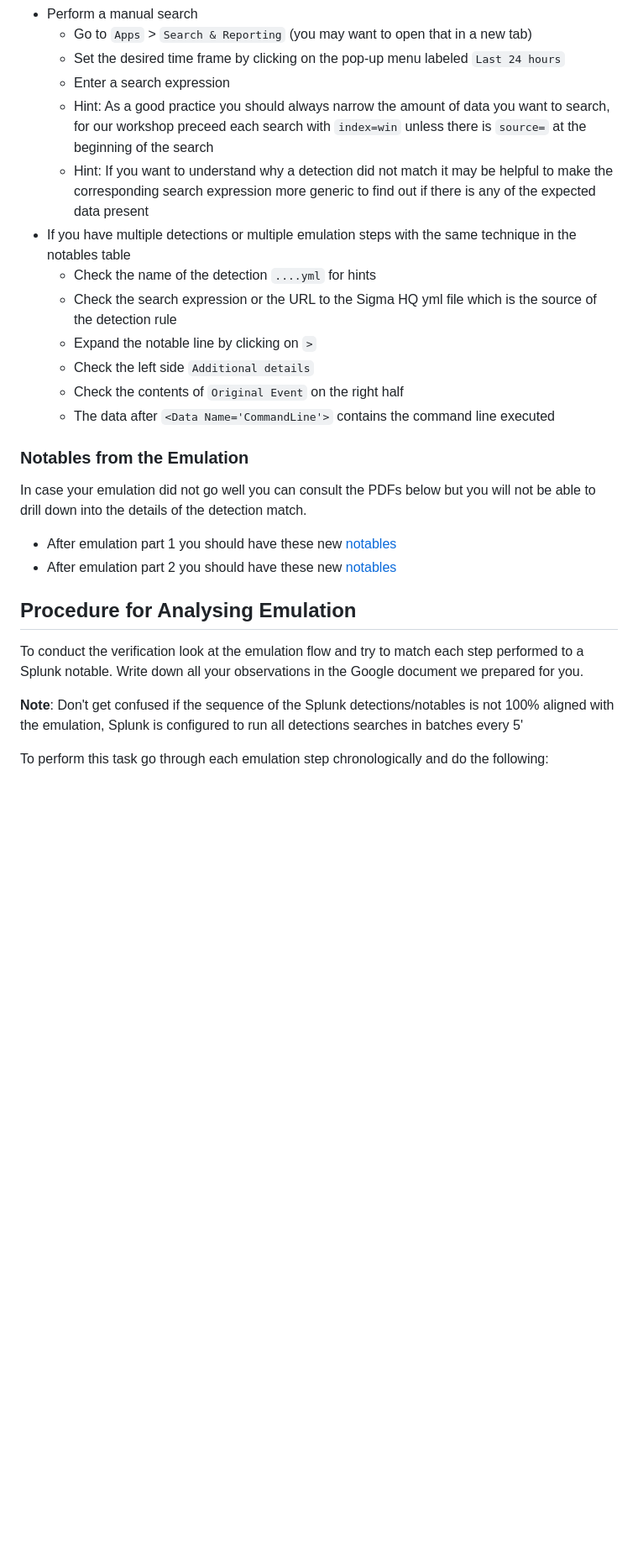
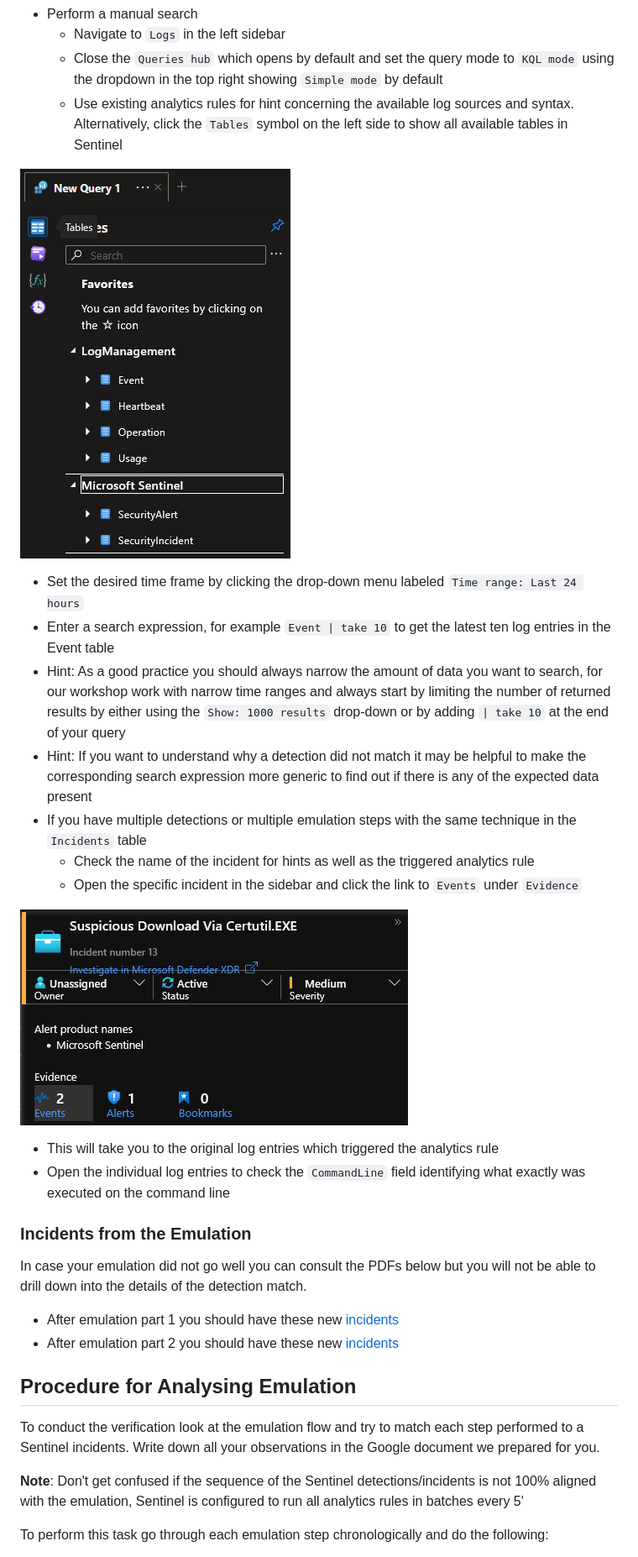
Before and after one commit to hexaplex-security/purple-team-workshop, a Markdown page: blue-verification.md, the part around the change printed below. Shown: that part at 84% size. Rendered like a GitHub page; pictures changed too: images/sentinel_incident_evidence_events.png (added), images/sentinel_tables.png (added); blank space fills up the shorter version.

Commit message:
Adjusted the blue verification document for Sentinel.

```diff
--- a/blue-verification.md
+++ b/blue-verification.md
@@ -59,29 +54,35 @@ sure you record them as well for the discussion.
 - Perform a manual search
-  - Go to `Apps` > `Search & Reporting` (you may want to open that in a new tab)
-  - Set the desired time frame by clicking on the pop-up menu labeled `Last 24 hours`
-  - Enter a search expression
-  - Hint: As a good practice you should always narrow the amount of data you want to search, for our workshop preceed each search with `index=win` unless there is `source=` at the beginning of the search
+  - Navigate to `Logs` in the left sidebar
+  - Close the `Queries hub` which opens by default and set the query mode to `KQL mode` using the dropdown in the top right showing `Simple mode` by default
+  - Use existing analytics rules for hint concerning the available log sources and syntax. Alternatively, click the `Tables` symbol on the left side to show all available tables in Sentinel
+
+![images/sentinel_tables.png](images/sentinel_tables.png "Sentinel Tables")
+
+  - Set the desired time frame by clicking the drop-down menu labeled `Time range: Last 24 hours`
+  - Enter a search expression, for example `Event | take 10` to get the latest ten log entries in the Event table
+  - Hint: As a good practice you should always narrow the amount of data you want to search, for our workshop work with narrow time ranges and always start by limiting the number of returned results by either using the `Show: 1000 results` drop-down or by adding `| take 10` at the end of your query
   - Hint: If you want to understand why a detection did not match it may be helpful to make the corresponding search expression more generic to find out if there is any of the expected data present
-- If you have multiple detections or multiple emulation steps with the same technique in the notables table
-  - Check the name of the detection `....yml` for hints
-  - Check the search expression or the URL to the Sigma HQ yml file which is the source of the detection rule
-  - Expand the notable line by clicking on `>`
-  - Check the left side `Additional details`
-  - Check the contents of `Original Event` on the right half
-  - The data after `<Data Name='CommandLine'>` contains the command line executed
+- If you have multiple detections or multiple emulation steps with the same technique in the `Incidents` table
+  - Check the name of the incident for hints as well as the triggered analytics rule
+  - Open the specific incident in the sidebar and click the link to `Events` under `Evidence`
 
-### Notables from the Emulation
+![images/sentinel_incident_evidence_events.png](images/sentinel_incident_evidence_events.png "Sentinel Incident Evidence")
+
+  - This will take you to the original log entries which triggered the analytics rule
+  - Open the individual log entries to check the `CommandLine` field identifying what exactly was executed on the command line
+
+### Incidents from the Emulation
 
 In case your emulation did not go well you can consult the PDFs below but you will not be able to drill down into the details of the detection match.
 
-- After emulation part 1 you should have these new [notables](resources/Incident_Review_Part_1_Splunk.pdf)
-- After emulation part 2 you should have these new [notables](resources/Incident_Review_Part_2_Splunk.pdf)
+- After emulation part 1 you should have these new [incidents](resources/Incident_Review_Part_1_Sentinel.pdf)
+- After emulation part 2 you should have these new [incidents](resources/Incident_Review_Part_2_Sentinel.pdf)
 
 ## Procedure for Analysing Emulation
 
-To conduct the verification look at the emulation flow and try to match each step performed to a Splunk notable. Write down all your observations in the Google document we prepared for you.
+To conduct the verification look at the emulation flow and try to match each step performed to a Sentinel incidents. Write down all your observations in the Google document we prepared for you.
 
-**Note**: Don't get confused if the sequence of the Splunk detections/notables is not 100% aligned with the emulation, Splunk is configured to run all detections searches in batches every 5'
+**Note**: Don't get confused if the sequence of the Sentinel detections/incidents is not 100% aligned with the emulation, Sentinel is configured to run all analytics rules in batches every 5'
 
 To perform this task go through each emulation step chronologically and do the following:
 
```
Also changed, not shown: other parts of blue-verification.md (+26 -31 lines), images/sentinel_analytics_rules.png (added), images/sentinel_filter.png (added).
